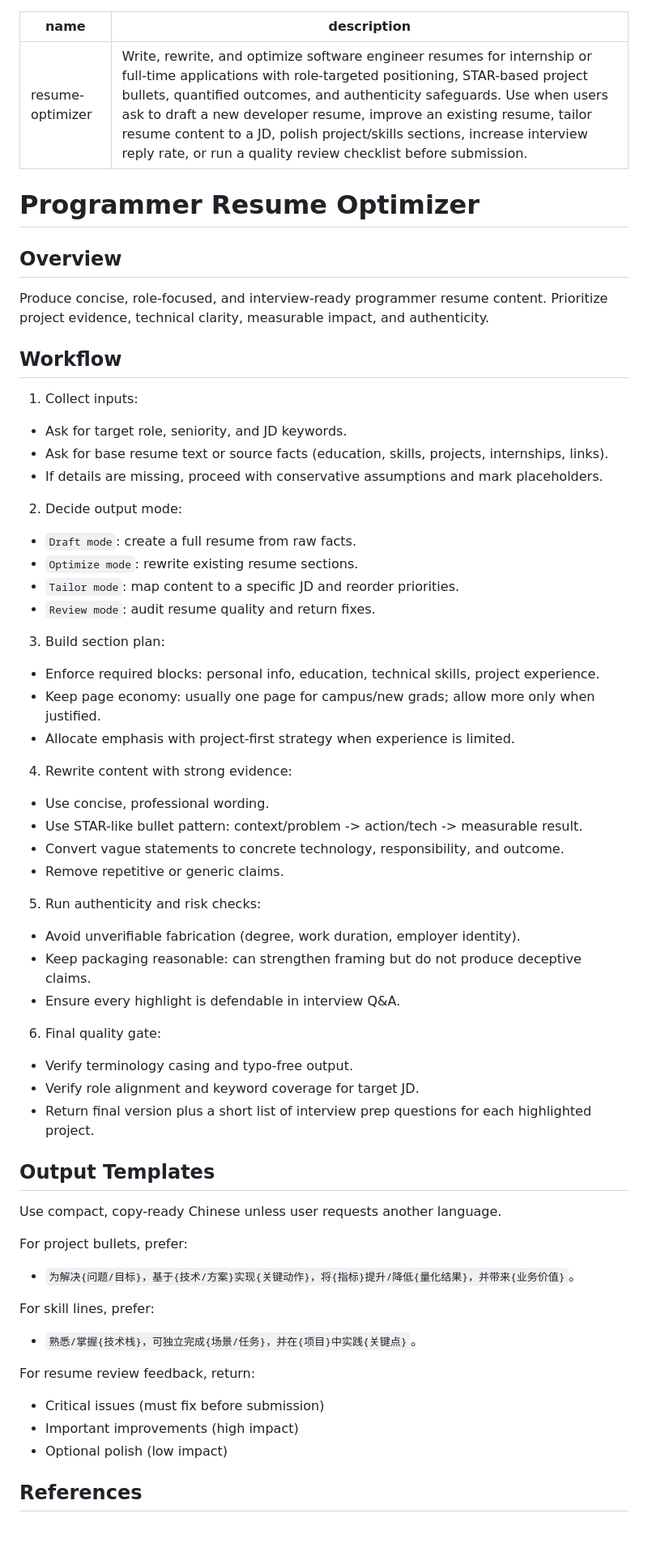
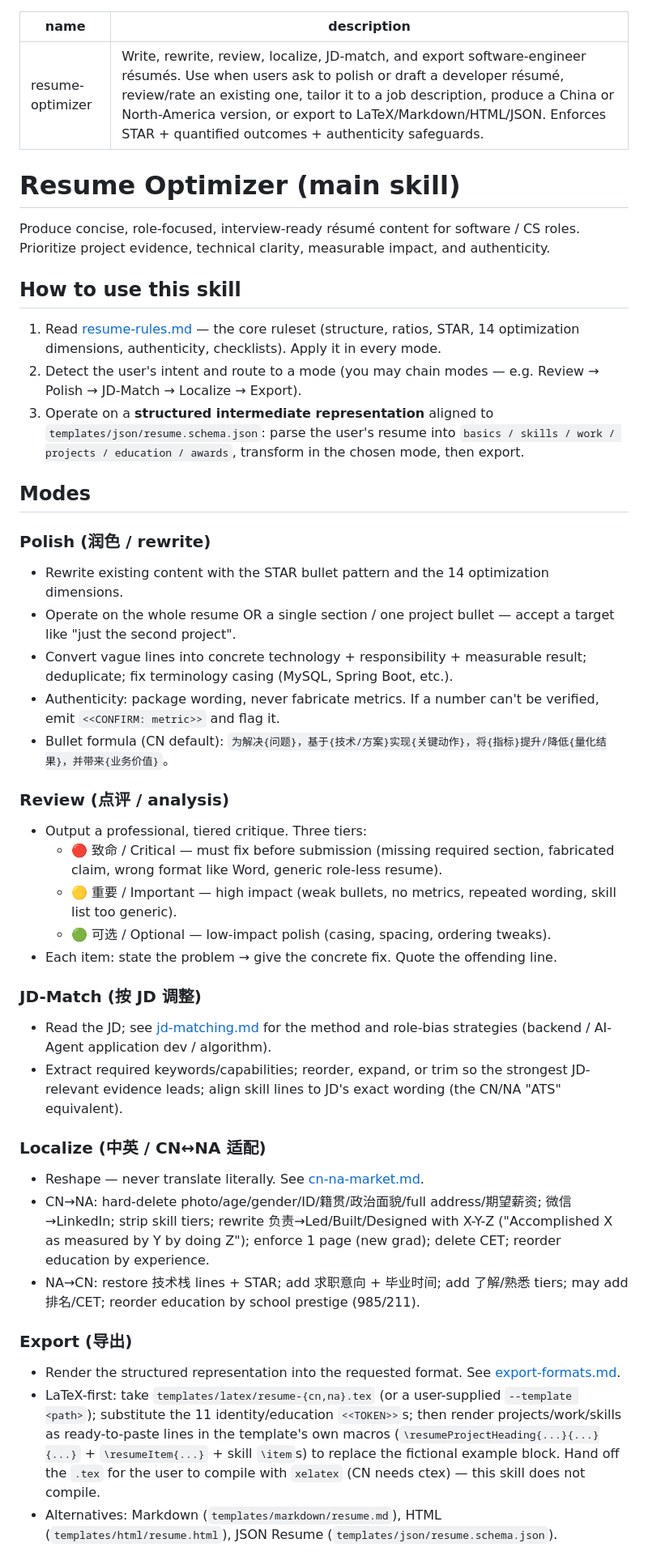
Before and after one commit to NomotoK/programmer-resume-skill, a Markdown page: skills/resume-optimizer/SKILL.md, the part around one of its changes. Shown at 81% size. Rendered like a GitHub page; blank space fills up the shorter version.

Commit message:
feat: resume-optimizer main skill — 5 modes (polish/review/jd-match/localize/export)

```diff
--- a/skills/resume-optimizer/SKILL.md
+++ b/skills/resume-optimizer/SKILL.md
@@ -1,63 +1,46 @@
 ---
 name: resume-optimizer
-description: Write, rewrite, and optimize software engineer resumes for internship or full-time applications with role-targeted positioning, STAR-based project bullets, quantified outcomes, and authenticity safeguards. Use when users ask to draft a new developer resume, improve an existing resume, tailor resume content to a JD, polish project/skills sections, increase interview reply rate, or run a quality review checklist before submission.
+description: Write, rewrite, review, localize, JD-match, and export software-engineer résumés. Use when users ask to polish or draft a developer résumé, review/rate an existing one, tailor it to a job description, produce a China or North-America version, or export to LaTeX/Markdown/HTML/JSON. Enforces STAR + quantified outcomes + authenticity safeguards.
 ---
 
-# Programmer Resume Optimizer
+# Resume Optimizer (main skill)
 
-## Overview
-
-Produce concise, role-focused, and interview-ready programmer resume content.
+Produce concise, role-focused, interview-ready résumé content for software / CS roles.
 Prioritize project evidence, technical clarity, measurable impact, and authenticity.
 
-## Workflow
+## How to use this skill
 
-1. Collect inputs:
-- Ask for target role, seniority, and JD keywords.
-- Ask for base resume text or source facts (education, skills, projects, internships, links).
-- If details are missing, proceed with conservative assumptions and mark placeholders.
+1. Read [resume-rules.md](references/resume-rules.md) — the core ruleset (structure, ratios, STAR, 14 optimization dimensions, authenticity, checklists). Apply it in every mode.
+2. Detect the user's intent and route to a mode (you may chain modes — e.g. Review → Polish → JD-Match → Localize → Export).
+3. Operate on a **structured intermediate representation** aligned to `templates/json/resume.schema.json`: parse the user's resume into `basics / skills / work / projects / education / awards`, transform in the chosen mode, then export.
 
-2. Decide output mode:
-- `Draft mode`: create a full resume from raw facts.
-- `Optimize mode`: rewrite existing resume sections.
-- `Tailor mode`: map content to a specific JD and reorder priorities.
-- `Review mode`: audit resume quality and return fixes.
+## Modes
 
-3. Build section plan:
-- Enforce required blocks: personal info, education, technical skills, project experience.
-- Keep page economy: usually one page for campus/new grads; allow more only when justified.
-- Allocate emphasis with project-first strategy when experience is limited.
+### Polish (润色 / rewrite)
+- Rewrite existing content with the STAR bullet pattern and the 14 optimization dimensions.
+- Operate on the whole resume OR a single section / one project bullet — accept a target like "just the second project".
+- Convert vague lines into concrete technology + responsibility + measurable result; deduplicate; fix terminology casing (MySQL, Spring Boot, etc.).
+- Authenticity: package wording, never fabricate metrics. If a number can't be verified, emit `<<CONFIRM: metric>>` and flag it.
+- Bullet formula (CN default): `为解决{问题}，基于{技术/方案}实现{关键动作}，将{指标}提升/降低{量化结果}，并带来{业务价值}`。
 
-4. Rewrite content with strong evidence:
-- Use concise, professional wording.
-- Use STAR-like bullet pattern: context/problem -> action/tech -> measurable result.
-- Convert vague statements to concrete technology, responsibility, and outcome.
-- Remove repetitive or generic claims.
+### Review (点评 / analysis)
+- Output a professional, tiered critique. Three tiers:
+  - 🔴 致命 / Critical — must fix before submission (missing required section, fabricated claim, wrong format like Word, generic role-less resume).
+  - 🟡 重要 / Important — high impact (weak bullets, no metrics, repeated wording, skill list too generic).
+  - 🟢 可选 / Optional — low-impact polish (casing, spacing, ordering tweaks).
+- Each item: state the problem → give the concrete fix. Quote the offending line.
 
-5. Run authenticity and risk checks:
-- Avoid unverifiable fabrication (degree, work duration, employer identity).
-- Keep packaging reasonable: can strengthen framing but do not produce deceptive claims.
-- Ensure every highlight is defendable in interview Q&A.
+### JD-Match (按 JD 调整)
+- Read the JD; see [jd-matching.md](references/jd-matching.md) for the method and role-bias strategies (backend / AI-Agent application dev / algorithm).
+- Extract required keywords/capabilities; reorder, expand, or trim so the strongest JD-relevant evidence leads; align skill lines to JD's exact wording (the CN/NA "ATS" equivalent).
 
-6. Final quality gate:
-- Verify terminology casing and typo-free output.
-- Verify role alignment and keyword coverage for target JD.
-- Return final version plus a short list of interview prep questions for each highlighted project.
+### Localize (中英 / CN↔NA 适配)
+- Reshape — never translate literally. See [cn-na-market.md](references/cn-na-market.md).
+- CN→NA: hard-delete photo/age/gender/ID/籍贯/政治面貌/full address/期望薪资; 微信→LinkedIn; strip skill tiers; rewrite 负责→Led/Built/Designed with X-Y-Z ("Accomplished X as measured by Y by doing Z"); enforce 1 page (new grad); delete CET; reorder education by experience.
+- NA→CN: restore 技术栈 lines + STAR; add 求职意向 + 毕业时间; add 了解/熟悉 tiers; may add 排名/CET; reorder education by school prestige (985/211).
 
-## Output Templates
+### Export (导出)
+- Render the structured representation into the requested format. See [export-formats.md](references/export-formats.md).
+- LaTeX-first: take `templates/latex/resume-{cn,na}.tex` (or a user-supplied `--template <path>`); substitute the 11 identity/education `<<TOKEN>>`s; then render projects/work/skills as ready-to-paste lines in the template's own macros (`\resumeProjectHeading{...}{...}{...}` + `\resumeItem{...}` + skill `\item`s) to replace the fictional example block. Hand off the `.tex` for the user to compile with `xelatex` (CN needs ctex) — this skill does not compile.
+- Alternatives: Markdown (`templates/markdown/resume.md`), HTML (`templates/html/resume.html`), JSON Resume (`templates/json/resume.schema.json`).
 
-Use compact, copy-ready Chinese unless user requests another language.
-
-For project bullets, prefer:
-- `为解决{问题/目标}，基于{技术/方案}实现{关键动作}，将{指标}提升/降低{量化结果}，并带来{业务价值}`。
-
-For skill lines, prefer:
-- `熟悉/掌握{技术栈}，可独立完成{场景/任务}，并在{项目}中实践{关键点}`。
-
-For resume review feedback, return:
-- Critical issues (must fix before submission)
-- Important improvements (high impact)
-- Optional polish (low impact)
-
-## References
-
```
Also changed, not shown: other parts of skills/resume-optimizer/SKILL.md (+4 -14 lines).
